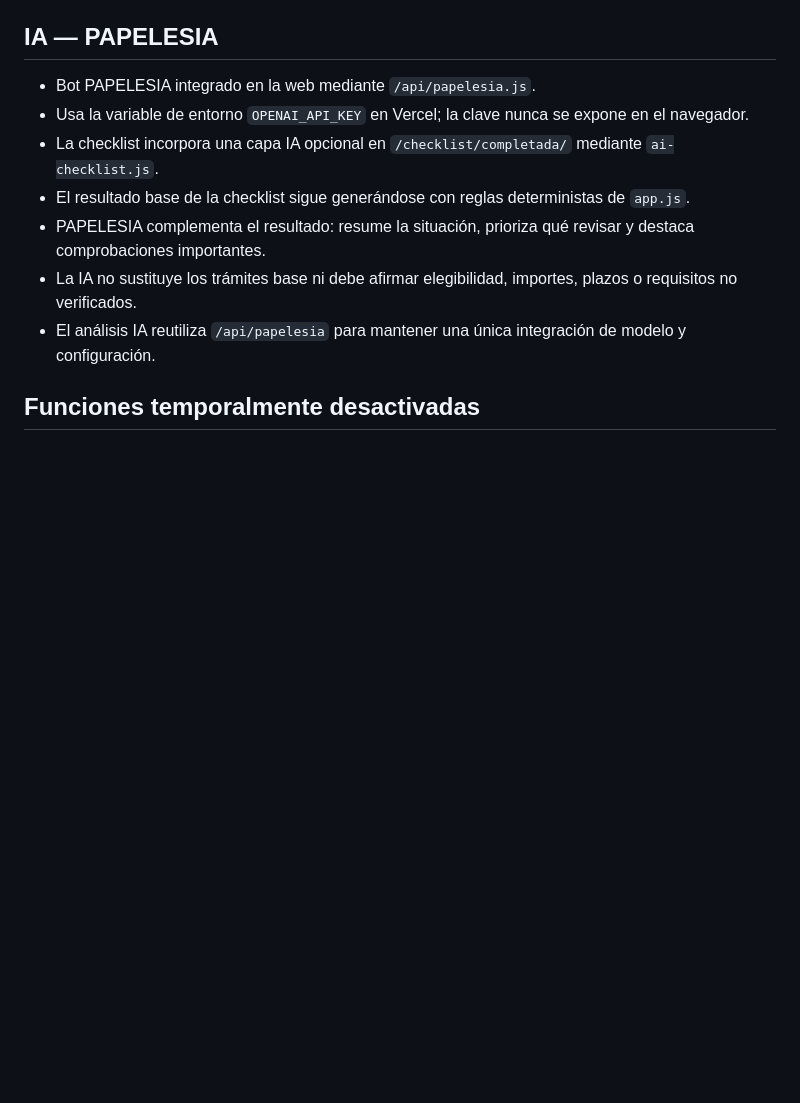
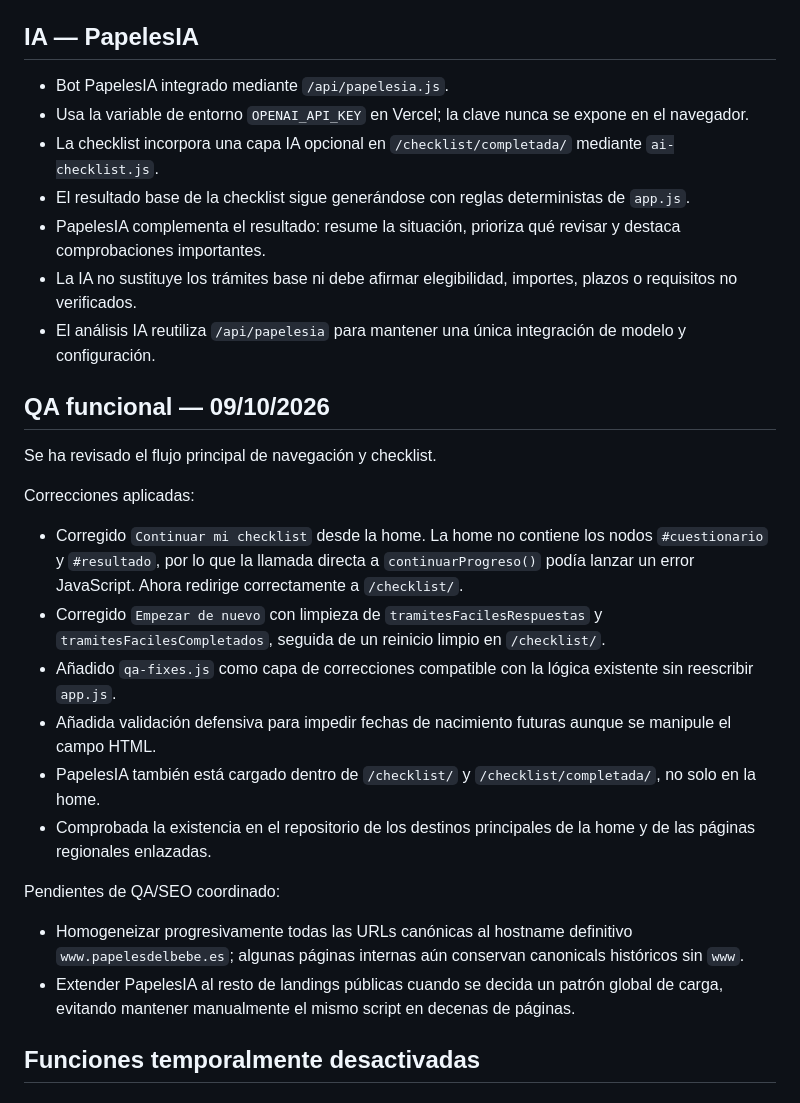
Before and after one commit to mariorc7-creator/utiles-online, a Markdown page: MAINTENANCE-STATUS.md, the part around one of its changes. Drawn GitHub-style; blank space fills up the shorter version.

Commit message:
Documenta QA y nombre PapelesIA

```diff
--- a/MAINTENANCE-STATUS.md
+++ b/MAINTENANCE-STATUS.md
@@ -9,14 +9,29 @@
 - Registro `A` raíz configurado a `216.198.79.1`.
 - `www` configurado mediante CNAME de Vercel.
 
-## IA — PAPELESIA
-- Bot PAPELESIA integrado en la web mediante `/api/papelesia.js`.
+## IA — PapelesIA
+- Bot PapelesIA integrado mediante `/api/papelesia.js`.
 - Usa la variable de entorno `OPENAI_API_KEY` en Vercel; la clave nunca se expone en el navegador.
 - La checklist incorpora una capa IA opcional en `/checklist/completada/` mediante `ai-checklist.js`.
 - El resultado base de la checklist sigue generándose con reglas deterministas de `app.js`.
-- PAPELESIA complementa el resultado: resume la situación, prioriza qué revisar y destaca comprobaciones importantes.
+- PapelesIA complementa el resultado: resume la situación, prioriza qué revisar y destaca comprobaciones importantes.
 - La IA no sustituye los trámites base ni debe afirmar elegibilidad, importes, plazos o requisitos no verificados.
 - El análisis IA reutiliza `/api/papelesia` para mantener una única integración de modelo y configuración.
+
+## QA funcional — 09/10/2026
+Se ha revisado el flujo principal de navegación y checklist.
+
+Correcciones aplicadas:
+- Corregido `Continuar mi checklist` desde la home. La home no contiene los nodos `#cuestionario` y `#resultado`, por lo que la llamada directa a `continuarProgreso()` podía lanzar un error JavaScript. Ahora redirige correctamente a `/checklist/`.
+- Corregido `Empezar de nuevo` con limpieza de `tramitesFacilesRespuestas` y `tramitesFacilesCompletados`, seguida de un reinicio limpio en `/checklist/`.
+- Añadido `qa-fixes.js` como capa de correcciones compatible con la lógica existente sin reescribir `app.js`.
+- Añadida validación defensiva para impedir fechas de nacimiento futuras aunque se manipule el campo HTML.
+- PapelesIA también está cargado dentro de `/checklist/` y `/checklist/completada/`, no solo en la home.
+- Comprobada la existencia en el repositorio de los destinos principales de la home y de las páginas regionales enlazadas.
+
+Pendientes de QA/SEO coordinado:
+- Homogeneizar progresivamente todas las URLs canónicas al hostname definitivo `www.papelesdelbebe.es`; algunas páginas internas aún conservan canonicals históricos sin `www`.
+- Extender PapelesIA al resto de landings públicas cuando se decida un patrón global de carga, evitando mantener manualmente el mismo script en decenas de páginas.
 
 ## Funciones temporalmente desactivadas
 
```
Also changed, not shown: other parts of MAINTENANCE-STATUS.md (+3 -3 lines).
